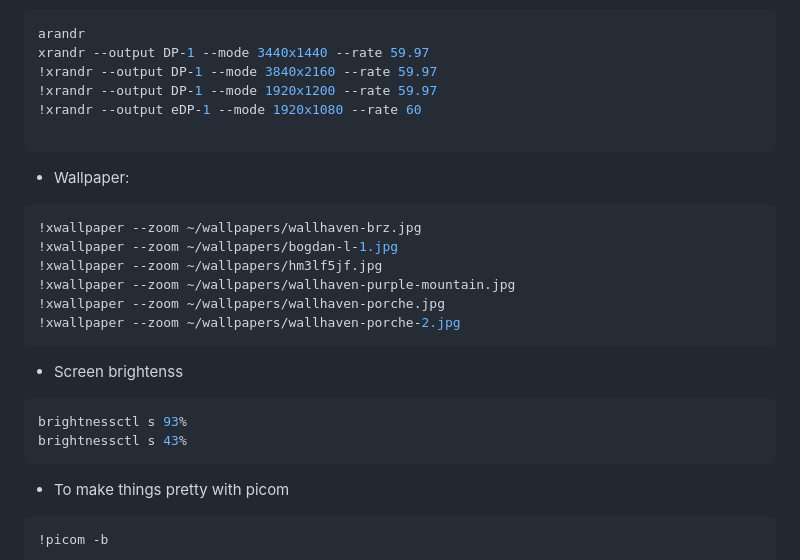
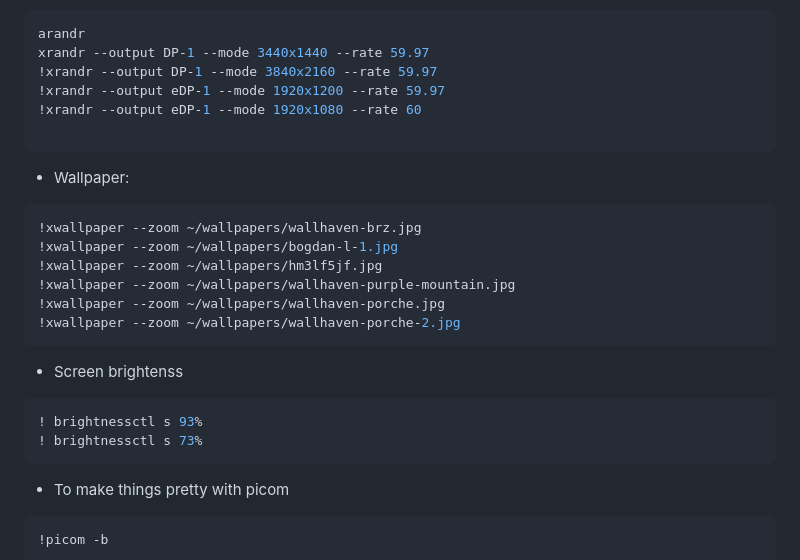
Before and after one commit to yanglited/.dotfiles, a Markdown page: README.md, the part around the change. GitHub-like rendering.

````diff
--- a/README.md
+++ b/README.md
@@ -102,7 +102,7 @@ alsamixer
 arandr
 xrandr --output DP-1 --mode 3440x1440 --rate 59.97
 !xrandr --output DP-1 --mode 3840x2160 --rate 59.97
-!xrandr --output DP-1 --mode 1920x1200 --rate 59.97
+!xrandr --output eDP-1 --mode 1920x1200 --rate 59.97
 !xrandr --output eDP-1 --mode 1920x1080 --rate 60
 
 ```
@@ -117,8 +117,8 @@ xrandr --output DP-1 --mode 3440x1440 --rate 59.97
 ```
 - Screen brightenss
 ```bash
-brightnessctl s 93%
-brightnessctl s 43%
+! brightnessctl s 93%
+! brightnessctl s 73%
 ```
 - To make things pretty with picom
 ```bash
````
